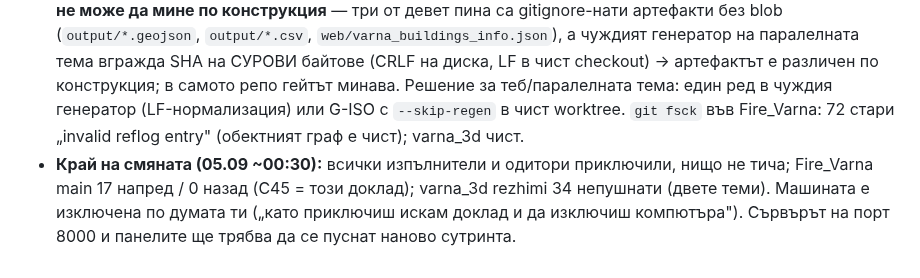
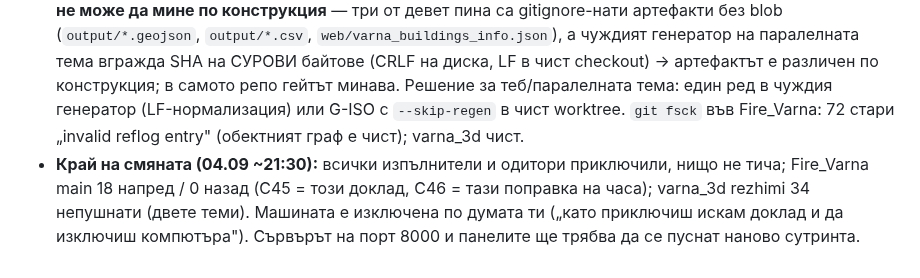
Before and after one commit to Petar1984/Fire_Varna, a Markdown page: docs/audits/ДОКЛАД_05.09_сутрин.md, the part around the change. GitHub-like rendering.

Commit message:
docs: morning report — end-of-shift time corrected (C46)
Co-Authored-By: Claude Fable 5.1 <noreply@anthropic.com>

```diff
--- a/docs/audits/ДОКЛАД_05.09_сутрин.md
+++ b/docs/audits/ДОКЛАД_05.09_сутрин.md
@@ -48,4 +48,4 @@
 
 - **varna_3d P6-б `c1fc541`:** SHA на пакета/доставката вече се смята върху LF-нормализирани байтове (гейтът минава и на CRLF, и на LF); `registry_manifest.json` комитнат (22 стойности zone в grandfathered/board_queue; rows идентична); пиновете сочат комитнати blob-ове; ledger-ът с верните доводи (УМБАЛ = REG; ДГ 32/36 = REG mladost пада по `map_label: false` — М2). Бъндъл `varna_3d_P6b_c1fc541`.
 - **Fire_Varna F11-х `e1036dc`:** речникът 8e73c6c3… (64 831 B) + пинът; ADR 008 §D9 „Зона" (+ D1 13/17, D8 v5-225); activeContext; манифестът с SHA по `git show` и изрични полета за байтовете на диска; фикстурата с верните доводи. Бъндъл `Fire_Varna_LOT1vV_e1036dc`. Одитът на хигиената: една цифра в activeContext (17 при команда 16) — поправена в този комит; **G-ISO от чист worktree минава проверки 1–3, а проверка 4 не може да мине по конструкция** — три от девет пина са gitignore-нати артефакти без blob (`output/*.geojson`, `output/*.csv`, `web/varna_buildings_info.json`), а чуждият генератор на паралелната тема вгражда SHA на СУРОВИ байтове (CRLF на диска, LF в чист checkout) → артефактът е различен по конструкция; в самото репо гейтът минава. Решение за теб/паралелната тема: един ред в чуждия генератор (LF-нормализация) или G-ISO с `--skip-regen` в чист worktree. `git fsck` във Fire_Varna: 72 стари „invalid reflog entry" (обектният граф е чист); varna_3d чист.
-- **Край на смяната (05.09 ~00:30):** всички изпълнители и одитори приключили, нищо не тича; Fire_Varna main 17 напред / 0 назад (C45 = този доклад); varna_3d rezhimi 34 непушнати (двете теми). Машината е изключена по думата ти („като приключиш искам доклад и да изключиш компютъра"). Сървърът на порт 8000 и панелите ще трябва да се пуснат наново сутринта.
+- **Край на смяната (04.09 ~21:30):** всички изпълнители и одитори приключили, нищо не тича; Fire_Varna main 18 напред / 0 назад (C45 = този доклад, C46 = тази поправка на часа); varna_3d rezhimi 34 непушнати (двете теми). Машината е изключена по думата ти („като приключиш искам доклад и да изключиш компютъра"). Сървърът на порт 8000 и панелите ще трябва да се пуснат наново сутринта.
```
